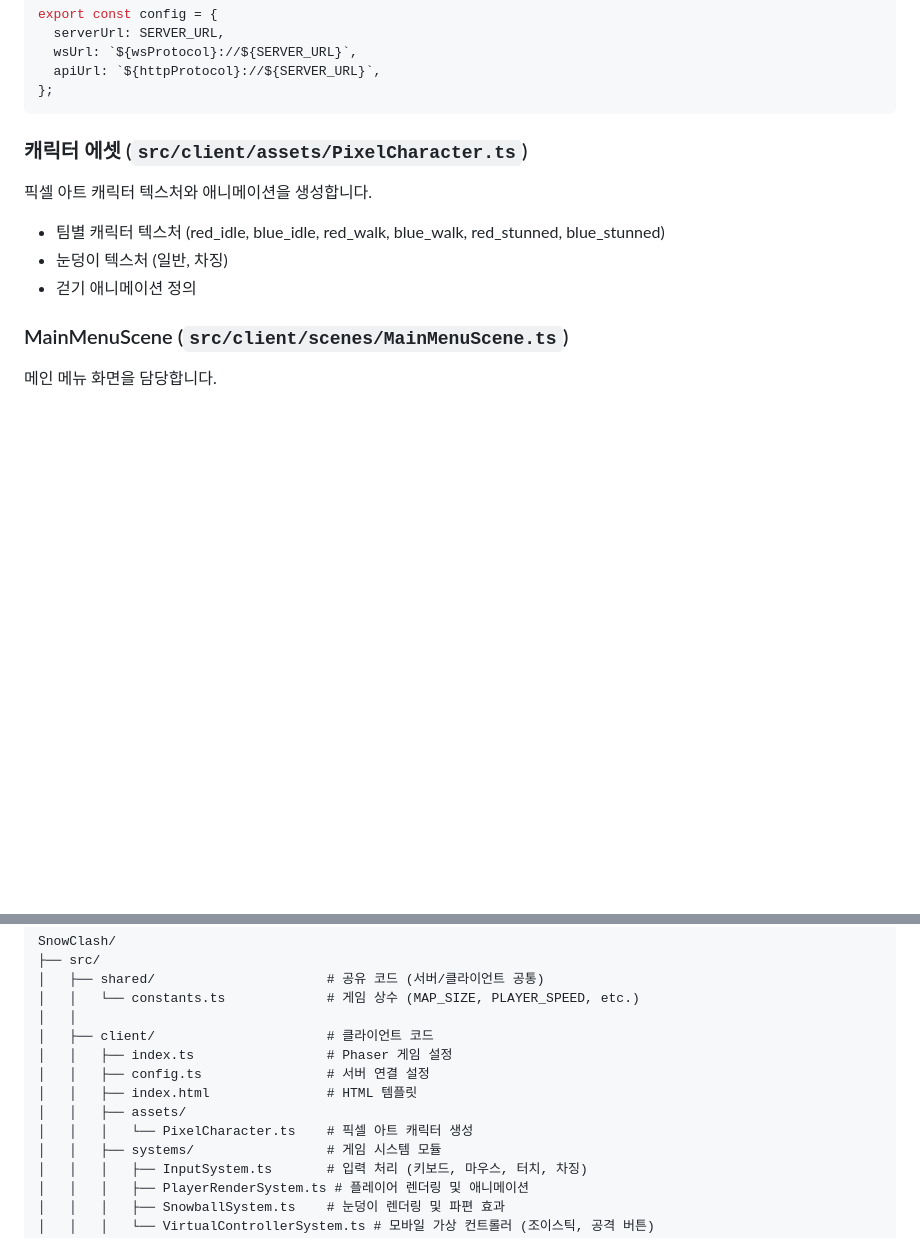
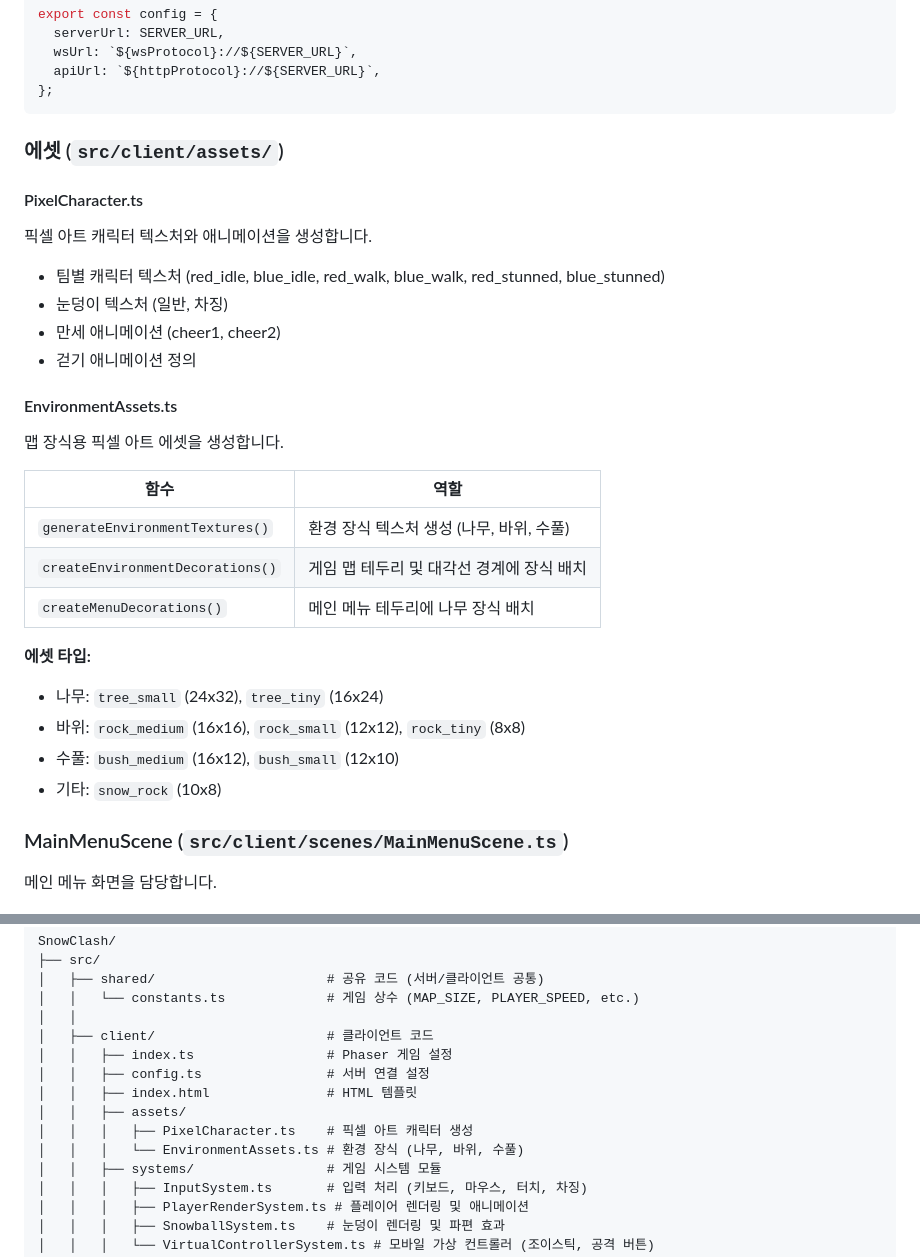
Before and after one commit to nalbam/SnowClash, a Markdown page: docs/ARCHITECTURE.md, 2 parts joined by grey strips. Drawn GitHub-style; blank space fills up the shorter version.

Commit message:
docs: update asset documentation to include EnvironmentAssets and clarify structure

````diff
--- a/docs/ARCHITECTURE.md
+++ b/docs/ARCHITECTURE.md
@@ -281,13 +281,32 @@ export const config = {
 };
 ```
 
-### 캐릭터 에셋 (`src/client/assets/PixelCharacter.ts`)
+### 에셋 (`src/client/assets/`)
+
+#### PixelCharacter.ts
 
 픽셀 아트 캐릭터 텍스처와 애니메이션을 생성합니다.
 
 - 팀별 캐릭터 텍스처 (red_idle, blue_idle, red_walk, blue_walk, red_stunned, blue_stunned)
 - 눈덩이 텍스처 (일반, 차징)
+- 만세 애니메이션 (cheer1, cheer2)
 - 걷기 애니메이션 정의
+
+#### EnvironmentAssets.ts
+
+맵 장식용 픽셀 아트 에셋을 생성합니다.
+
+| 함수 | 역할 |
+|------|------|
+| `generateEnvironmentTextures()` | 환경 장식 텍스처 생성 (나무, 바위, 수풀) |
+| `createEnvironmentDecorations()` | 게임 맵 테두리 및 대각선 경계에 장식 배치 |
+| `createMenuDecorations()` | 메인 메뉴 테두리에 나무 장식 배치 |
+
+**에셋 타입:**
+- 나무: `tree_small` (24x32), `tree_tiny` (16x24)
+- 바위: `rock_medium` (16x16), `rock_small` (12x12), `rock_tiny` (8x8)
+- 수풀: `bush_medium` (16x12), `bush_small` (12x10)
+- 기타: `snow_rock` (10x8)
 
 ### MainMenuScene (`src/client/scenes/MainMenuScene.ts`)
 
@@ -747,7 +766,8 @@ SnowClash/
 │   │   ├── config.ts                # 서버 연결 설정
 │   │   ├── index.html               # HTML 템플릿
 │   │   ├── assets/
-│   │   │   └── PixelCharacter.ts    # 픽셀 아트 캐릭터 생성
+│   │   │   ├── PixelCharacter.ts    # 픽셀 아트 캐릭터 생성
+│   │   │   └── EnvironmentAssets.ts # 환경 장식 (나무, 바위, 수풀)
 │   │   ├── systems/                 # 게임 시스템 모듈
 │   │   │   ├── InputSystem.ts       # 입력 처리 (키보드, 마우스, 터치, 차징)
 │   │   │   ├── PlayerRenderSystem.ts # 플레이어 렌더링 및 애니메이션
````
Also changed, not shown: CLAUDE.md (+3 -1 lines).
